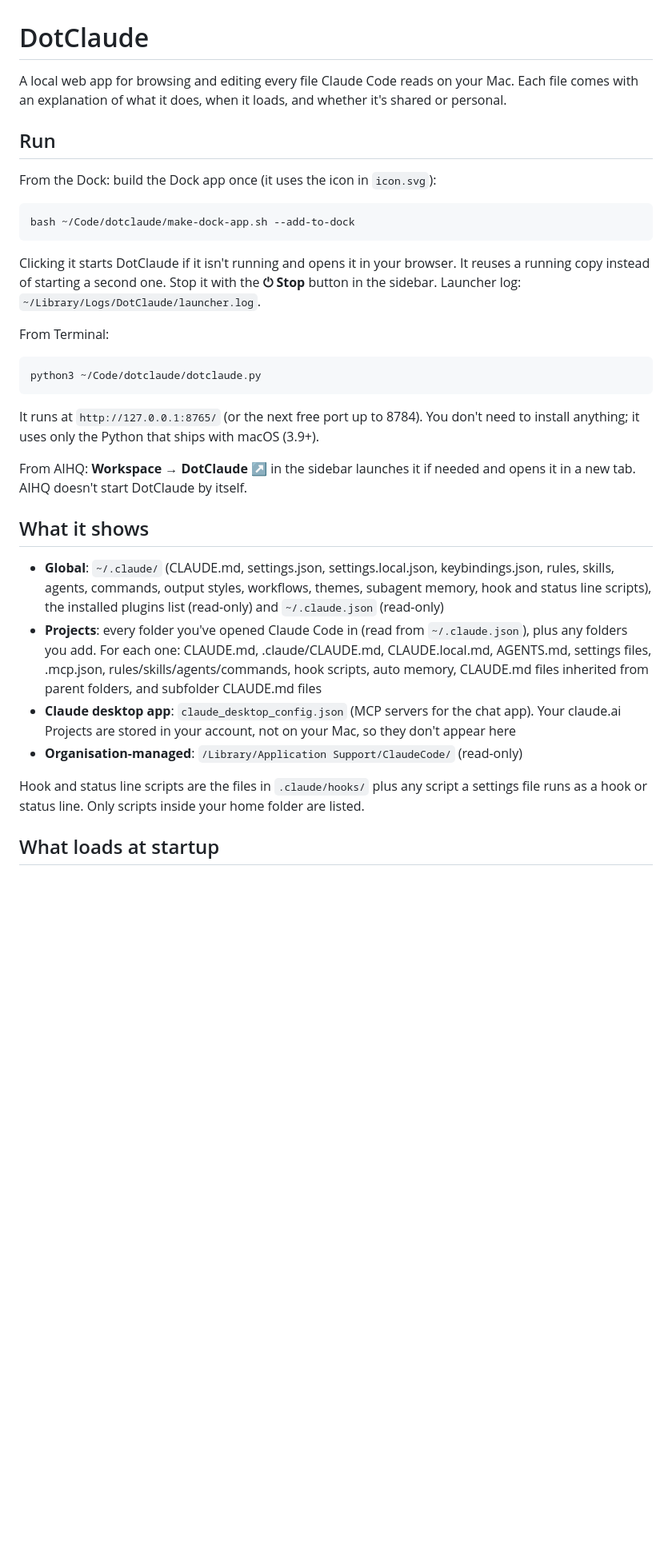
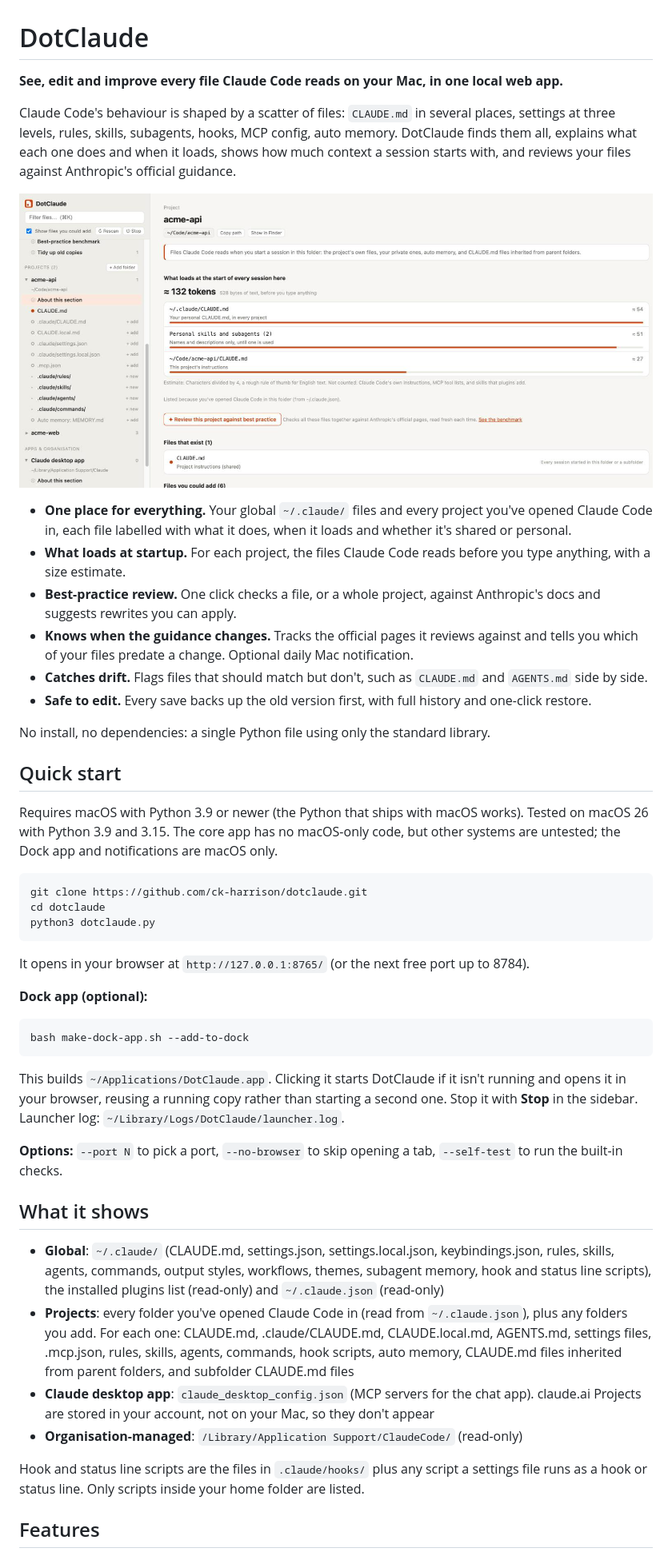
Before and after one commit to ck-harrison/dotclaude, a Markdown page: README.md, the part around one of its changes. Shown at 80% size. Drawn GitHub-style; pictures changed too: docs/screenshot.png (added); blank space fills up the shorter version.

````diff
--- a/README.md
+++ b/README.md
@@ -1,35 +1,50 @@
 # DotClaude
 
-A local web app for browsing and editing every file Claude Code reads on your Mac. Each file comes with an explanation of what it does, when it loads, and whether it's shared or personal.
+**See, edit and improve every file Claude Code reads on your Mac, in one local web app.**
 
-## Run
+Claude Code's behaviour is shaped by a scatter of files: `CLAUDE.md` in several places, settings at three levels, rules, skills, subagents, hooks, MCP config, auto memory. DotClaude finds them all, explains what each one does and when it loads, shows how much context a session starts with, and reviews your files against Anthropic's official guidance.
 
-From the Dock: build the Dock app once (it uses the icon in `icon.svg`):
+![DotClaude showing what loads at the start of a session in a project](docs/screenshot.png)
+
+- **One place for everything.** Your global `~/.claude/` files and every project you've opened Claude Code in, each file labelled with what it does, when it loads and whether it's shared or personal.
+- **What loads at startup.** For each project, the files Claude Code reads before you type anything, with a size estimate.
+- **Best-practice review.** One click checks a file, or a whole project, against Anthropic's docs and suggests rewrites you can apply.
+- **Knows when the guidance changes.** Tracks the official pages it reviews against and tells you which of your files predate a change. Optional daily Mac notification.
+- **Catches drift.** Flags files that should match but don't, such as `CLAUDE.md` and `AGENTS.md` side by side.
+- **Safe to edit.** Every save backs up the old version first, with full history and one-click restore.
+
+No install, no dependencies: a single Python file using only the standard library.
+
+## Quick start
+
+Requires macOS with Python 3.9 or newer (the Python that ships with macOS works). Tested on macOS 26 with Python 3.9 and 3.15. The core app has no macOS-only code, but other systems are untested; the Dock app and notifications are macOS only.
 
 ```bash
-bash ~/Code/dotclaude/make-dock-app.sh --add-to-dock
+git clone https://github.com/ck-harrison/dotclaude.git
+cd dotclaude
+python3 dotclaude.py
 ```
 
-Clicking it starts DotClaude if it isn't running and opens it in your browser. It reuses a running copy instead of starting a second one. Stop it with the **⏻ Stop** button in the sidebar. Launcher log: `~/Library/Logs/DotClaude/launcher.log`.
+It opens in your browser at `http://127.0.0.1:8765/` (or the next free port up to 8784).
 
-From Terminal:
+**Dock app (optional):**
 
 ```bash
-python3 ~/Code/dotclaude/dotclaude.py
+bash make-dock-app.sh --add-to-dock
 ```
 
-It runs at `http://127.0.0.1:8765/` (or the next free port up to 8784). You don't need to install anything; it uses only the Python that ships with macOS (3.9+).
+This builds `~/Applications/DotClaude.app`. Clicking it starts DotClaude if it isn't running and opens it in your browser, reusing a running copy rather than starting a second one. Stop it with **Stop** in the sidebar. Launcher log: `~/Library/Logs/DotClaude/launcher.log`.
 
-From AIHQ: **Workspace → DotClaude ↗** in the sidebar launches it if needed and opens it in a new tab. AIHQ doesn't start DotClaude by itself.
+**Options:** `--port N` to pick a port, `--no-browser` to skip opening a tab, `--self-test` to run the built-in checks.
 
 ## What it shows
 
 - **Global**: `~/.claude/` (CLAUDE.md, settings.json, settings.local.json, keybindings.json, rules, skills, agents, commands, output styles, workflows, themes, subagent memory, hook and status line scripts), the installed plugins list (read-only) and `~/.claude.json` (read-only)
-- **Projects**: every folder you've opened Claude Code in (read from `~/.claude.json`), plus any folders you add. For each one: CLAUDE.md, .claude/CLAUDE.md, CLAUDE.local.md, AGENTS.md, settings files, .mcp.json, rules/skills/agents/commands, hook scripts, auto memory, CLAUDE.md files inherited from parent folders, and subfolder CLAUDE.md files
-- **Claude desktop app**: `claude_desktop_config.json` (MCP servers for the chat app). Your claude.ai Projects are stored in your account, not on your Mac, so they don't appear here
+- **Projects**: every folder you've opened Claude Code in (read from `~/.claude.json`), plus any folders you add. For each one: CLAUDE.md, .claude/CLAUDE.md, CLAUDE.local.md, AGENTS.md, settings files, .mcp.json, rules, skills, agents, commands, hook scripts, auto memory, CLAUDE.md files inherited from parent folders, and subfolder CLAUDE.md files
+- **Claude desktop app**: `claude_desktop_config.json` (MCP servers for the chat app). claude.ai Projects are stored in your account, not on your Mac, so they don't appear
 - **Organisation-managed**: `/Library/Application Support/ClaudeCode/` (read-only)
 
 Hook and status line scripts are the files in `.claude/hooks/` plus any script a settings file runs as a hook or status line. Only scripts inside your home folder are listed.
 
-## What loads at startup
+## Features
 
````
Also changed, not shown: other parts of README.md (+49 -30 lines), 6 other files.
